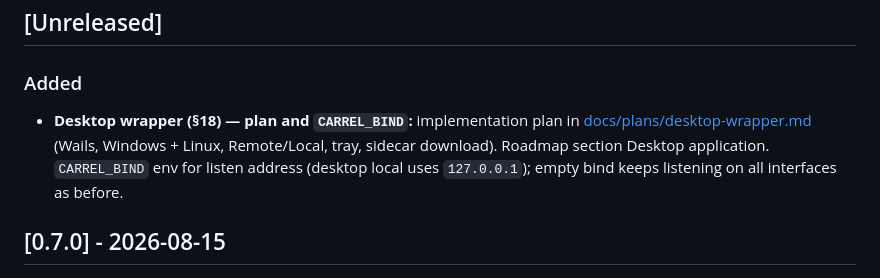
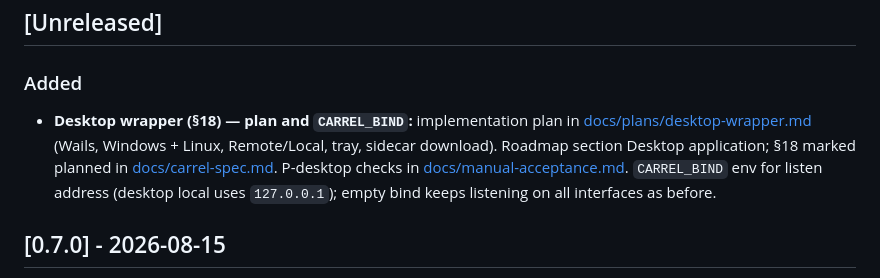
Before and after one commit to mixeme/carrel, a Markdown page: CHANGELOG.md, the part around the change. Drawn GitHub-style.

Commit message:
docs: expand desktop changelog; mark plan phase 0 done
Co-authored-by: Cursor <cursoragent@cursor.com>

```diff
--- a/CHANGELOG.md
+++ b/CHANGELOG.md
@@ -6,7 +6,7 @@ All notable changes to this project are documented in this file.
 
 ### Added
 
-- **Desktop wrapper (§18) — plan and `CARREL_BIND`:** implementation plan in [docs/plans/desktop-wrapper.md](docs/plans/desktop-wrapper.md) (Wails, Windows + Linux, Remote/Local, tray, sidecar download). Roadmap section Desktop application. `CARREL_BIND` env for listen address (desktop local uses `127.0.0.1`); empty bind keeps listening on all interfaces as before.
+- **Desktop wrapper (§18) — plan and `CARREL_BIND`:** implementation plan in [docs/plans/desktop-wrapper.md](docs/plans/desktop-wrapper.md) (Wails, Windows + Linux, Remote/Local, tray, sidecar download). Roadmap section Desktop application; §18 marked planned in [docs/carrel-spec.md](docs/carrel-spec.md). P-desktop checks in [docs/manual-acceptance.md](docs/manual-acceptance.md). `CARREL_BIND` env for listen address (desktop local uses `127.0.0.1`); empty bind keeps listening on all interfaces as before.
 
 ## [0.7.0] - 2026-08-15
 
```
Also changed, not shown: docs/plans/desktop-wrapper.md (+1 -1 lines).
